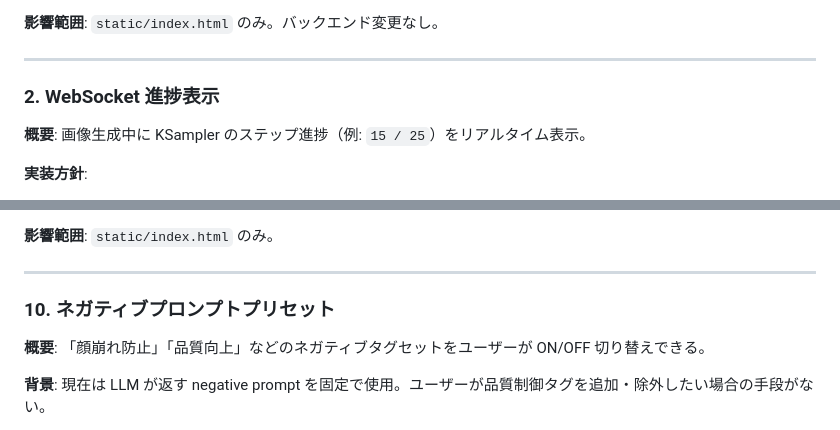
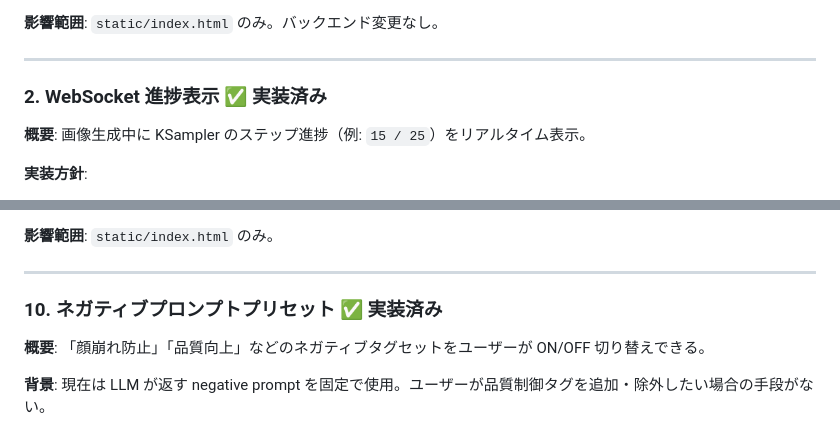
Before and after one commit to tomopfreedom/comfy-chat, a Markdown page: FEATURES.md, 2 parts joined by grey strips. GitHub-like rendering.

Commit message:
docs: FEATURES.md で #2 WebSocket・#10 ネガティブプリセットを実装済みとして記録
Co-Authored-By: Claude <noreply@anthropic.com>

```diff
--- a/FEATURES.md
+++ b/FEATURES.md
@@ -33,7 +33,7 @@
 
 ---
 
-### 2. WebSocket 進捗表示
+### 2. WebSocket 進捗表示 ✅ 実装済み
 
 **概要**: 画像生成中に KSampler のステップ進捗（例: `15 / 25`）をリアルタイム表示。
 
@@ -151,7 +151,7 @@
 
 ---
 
-### 10. ネガティブプロンプトプリセット
+### 10. ネガティブプロンプトプリセット ✅ 実装済み
 
 **概要**: 「顔崩れ防止」「品質向上」などのネガティブタグセットをユーザーが ON/OFF 切り替えできる。
 
```
